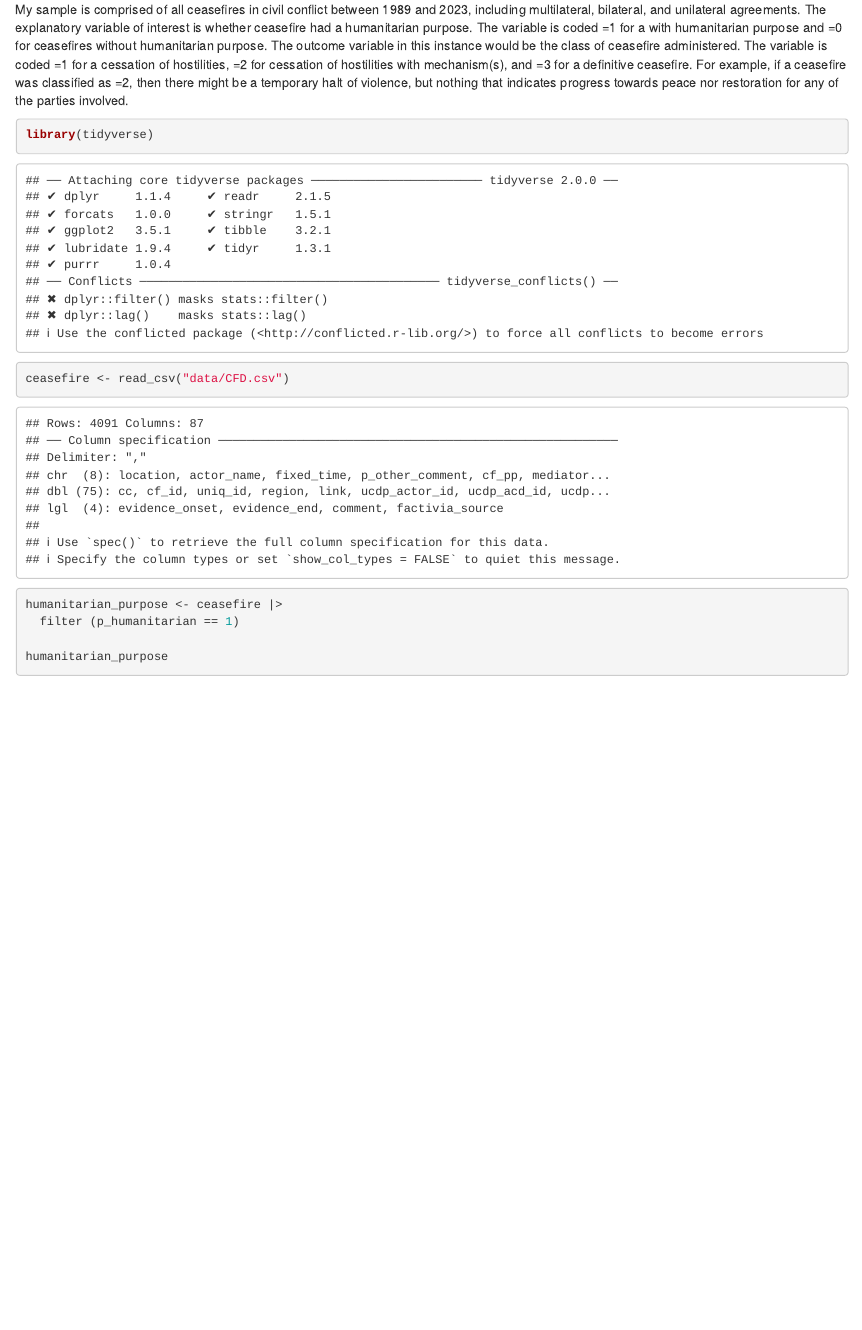
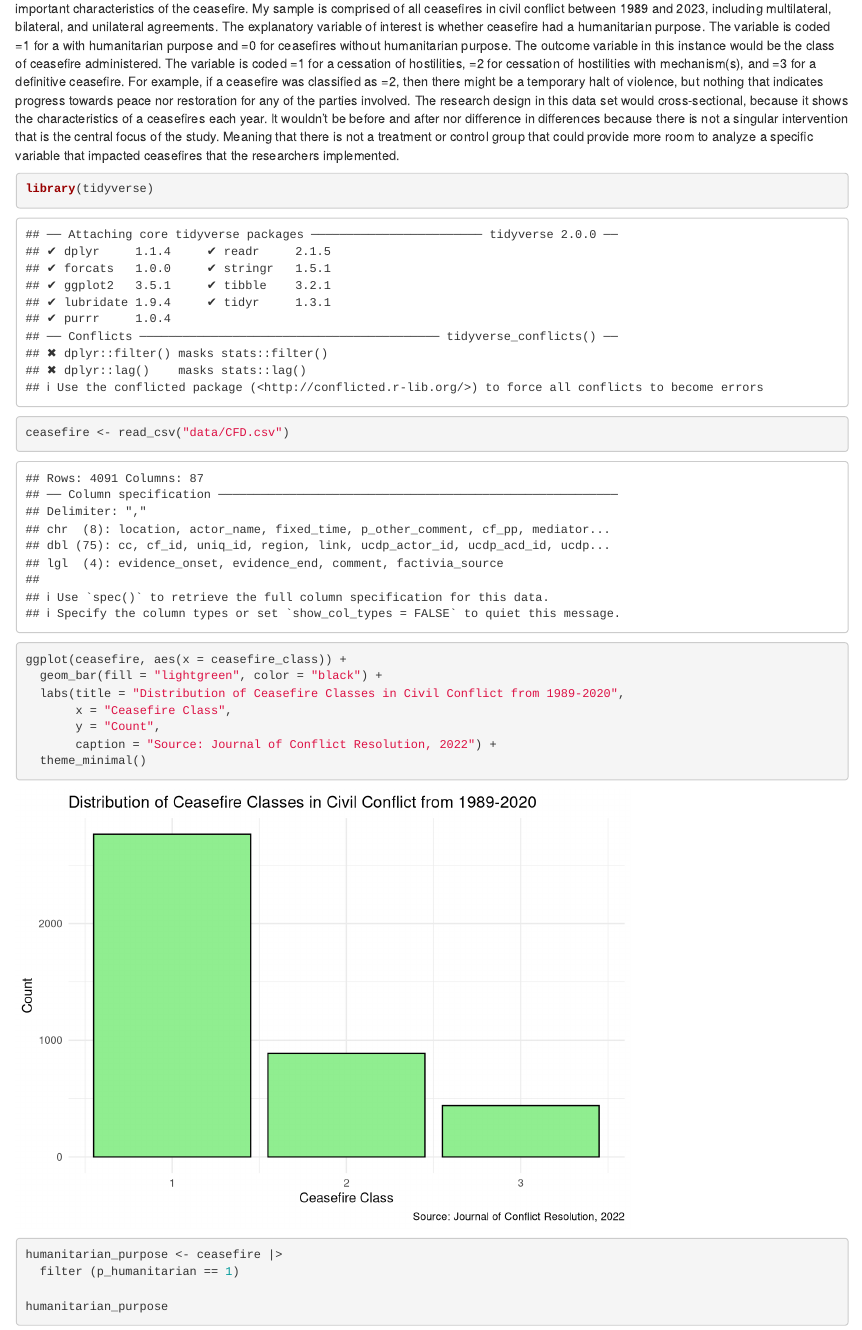
Before and after one commit to lvarughese22/ps270-final-project-LV, an R Markdown document (index.Rmd): the page in a window 1100 px wide, from 760 px down before the commit and from 720 px down after it. Rendered offline with R 4.5, knitr and Pandoc, with nearby package versions; drawn as R Markdown's standard HTML page in place of the format the file asks for.

Commit message:
graphing

````diff
--- a/index.Rmd
+++ b/index.Rmd
@@ -12,13 +12,12 @@ output:
 
 ## Introduction
   Our current sociopolitical moment is unfortunately shaped by global violence that permeates across borders, directly affecting communities who do not have the ability fight back or speak against violence without having their safety threatened. One of the most important resources that can help curb the negative effects of global violence is humanitarian aid. Organizations such as the Red Cross and the United Nations are devoted to distributing life saving aid to countries impacting by war and displacement, and have shown the impact of humanitiarianism all over the world. Beyond humanitarian aid, ceasefires are also an integral method to effectively stop violence from continuing. Ceasefires are described as temporary halts of violence that are meant to allow for the involved parties to be able to come together and discuss pathways towards peace and away from continued hostilities. Ceasefires can serve as symbolic signs of diplomacy and can help develop positive working relationships for nations as well. Most importantly though, both humanitarian aid and ceasefires foreground the people most impacted by global violence: the families, the children, who cannot speak up for themselves. Such processes become more than symbolic; sometimes they entail a life or death situation, and need to be discussed more within the geopolitical spaces.
-
   My research question I am interested in unpacking is: does the the dissemination of humanitarian aid impact the class of ceasefire administered? I plan to examine how the delivery of life-saving or relief-distribution aid impacts the depth of a ceasefire, which ranges from the cessation of hostilities to a definitive ceasefire. I hypothesize that, if humanitarian aid is the reason behind the call for a ceasefire, then the class of ceasefire would be one that demands the cessation of hostilities with compliance mechanism(s). During times of heightened conflict, I would imagine that it is in the best interest of most, if not all, the parties at-odds to ensure that their respective communities are safe and taken care of—which is why the distribution of humanitarian aid so important. However, because a socio-political tension has the ability to physically tear communities apart, I would not be surprised if even the spread of life saving resources weren't enough to demand a definitive ceasefire for all the parties involved. I believe that this is an important hypothesis to examine, because illustrating the impact that humanitarian aid has on halting civil conflict has the ability to inform social scientists regarding the depth of civil conflict in global communities. If the dissemination of life-saving aid is not enough for a full and total ceasefire to commence, then there are serious problems we must reckon with if we want to help reform our world for the better.
 
 ## Data
   The data set I will be using is the ETH/PRIO Civil Conflict Ceasefire Dataset from the Journal of Conflict Resolution, 2022. In order to measure and classify the ceasefires in this dataset, the researchers relied on a global news database, Factiva, which contains more than 1.8 billion news articles. Researchers then used a variety of search strings,specific keywords and topics that narrow the sources you can pull from, to focus on countries that have experienced at least one civil conflict between 1989-2020. Then, human coders went through these articles to identify for any ceasefire. If a ceasefire was identified, the coders took note various identification variables that help describe the purpose, location, and other important characteristics of the ceasefire.
+  My sample is comprised of all ceasefires in civil conflict between 1989 and 2023, including multilateral, bilateral, and unilateral agreements. The explanatory variable of interest is whether ceasefire had a humanitarian purpose. The variable is coded =1 for a with humanitarian purpose and =0 for ceasefires without humanitarian purpose. The outcome variable in this instance would be the class of ceasefire administered. The variable is coded =1 for a cessation of hostilities, =2 for cessation of hostilities with mechanism(s), and =3 for a definitive ceasefire. For example, if a ceasefire was classified as =2, then there might be a temporary halt of violence, but nothing that indicates progress towards peace nor restoration for any of the parties involved. The research design in this data set would cross-sectional, because it shows the characteristics of a ceasefires each year. It wouldn't be before and after nor difference in differences because there is not a singular intervention that is the central focus of the study. Meaning that there is not a treatment or control group that could provide more room to analyze a specific variable that impacted ceasefires that the researchers implemented.
 
-  My sample is comprised of all ceasefires in civil conflict between 1989 and 2023, including multilateral, bilateral, and unilateral agreements. The explanatory variable of interest is whether ceasefire had a humanitarian purpose. The variable is coded =1 for a with humanitarian purpose and =0 for ceasefires without humanitarian purpose. The outcome variable in this instance would be the class of ceasefire administered. The variable is coded =1 for a cessation of hostilities, =2 for cessation of hostilities with mechanism(s), and =3 for a definitive ceasefire. For example, if a ceasefire was classified as =2, then there might be a temporary halt of violence, but nothing that indicates progress towards peace nor restoration for any of the parties involved.
 
 
 
@@ -29,6 +28,22 @@ library(tidyverse)
 ```{r}
 ceasefire <- read_csv("data/CFD.csv")
 ```
+
+```{r}
+ggplot(ceasefire, aes(x = ceasefire_class)) +
+  geom_bar(fill = "lightgreen", color = "black") +
+  labs(title = "Distribution of Ceasefire Classes in Civil Conflict from 1989-2020",
+       x = "Ceasefire Class",
+       y = "Count",
+       caption = "Source: Journal of Conflict Resolution, 2022") +
+  theme_minimal()
+
+
+```
+
+
+
+
 
 ```{r}
 humanitarian_purpose <- ceasefire |>
````
